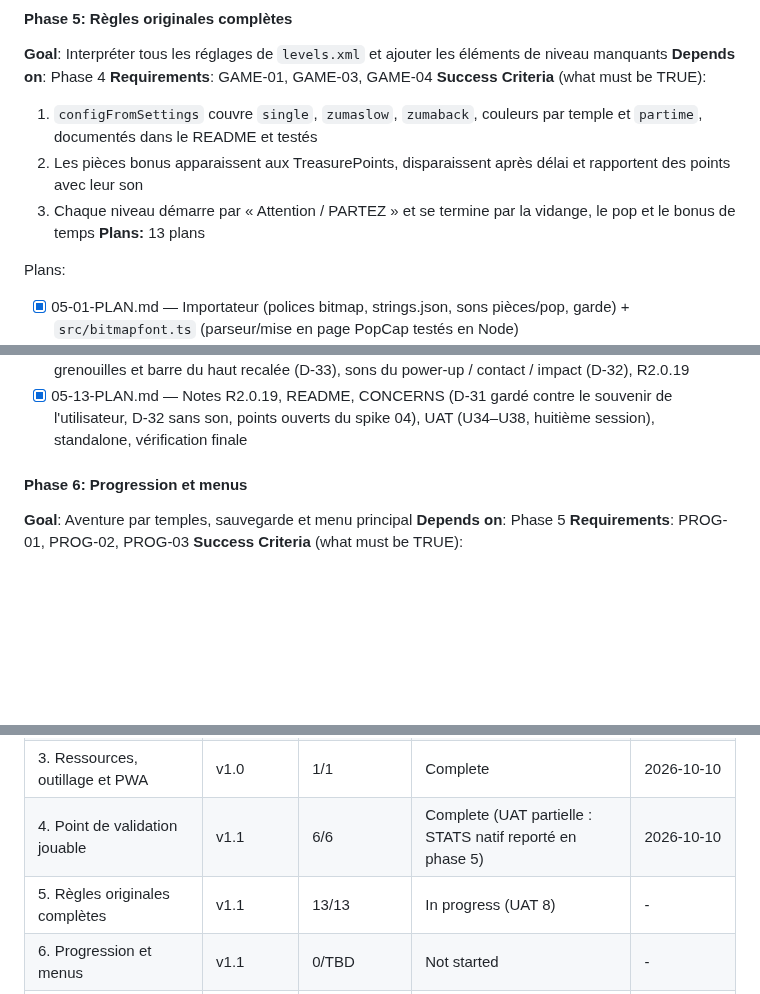
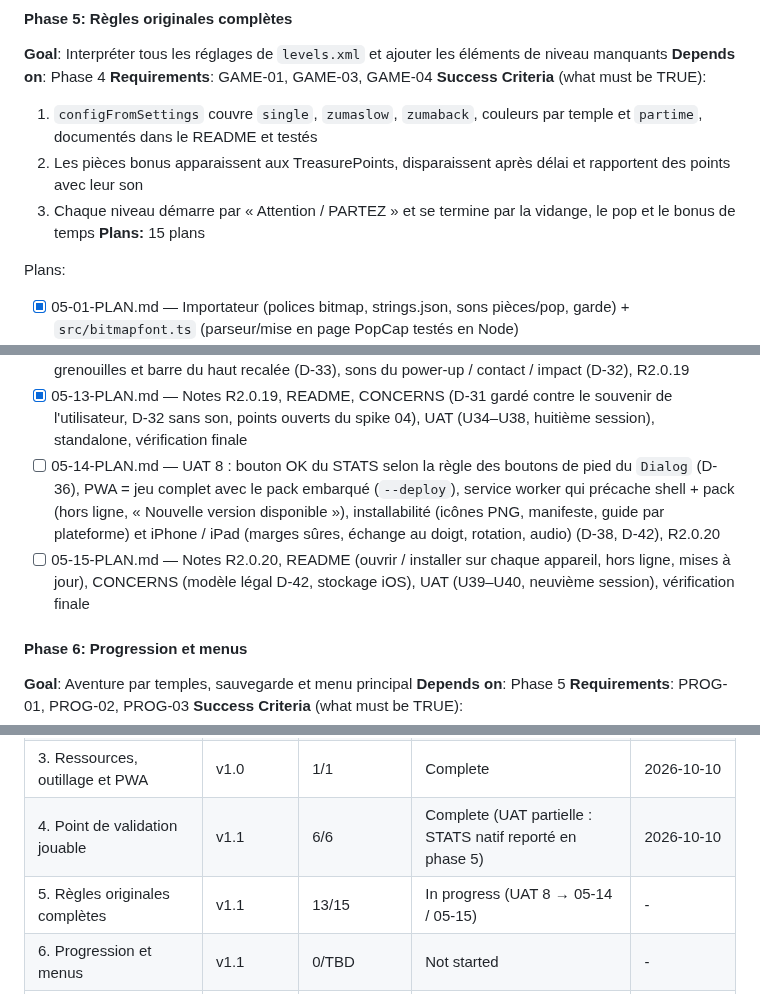
Before and after one commit to romaindetroyat/zuma, a Markdown page: .planning/ROADMAP.md, 3 parts joined by grey strips. Rendered like a GitHub page; blank space fills up the shorter version.

Commit message:
docs(05): plans 05-14 (STATS OK, offline installable PWA, iPhone/iPad) and 05-15 (R2.0.20 release)
05-14: OK button from the Dialog footer rule (D-36), --deploy artifact
with the embedded pack, service worker precaching shell + pack with a
confirmed update toast, PNG icons / manifest / install guidance, iOS and
iPadOS ergonomics (D-38, D-42). 05-15: notes, README per device,
CONCERNS, UAT 9. ROADMAP phase 5 at 13/15.

Co-Authored-By: Claude Opus 5.5 <noreply@anthropic.com>
Claude-Session: https://claude.ai/code/session_01MJvwDRqQK8pxNntYapBXdo

```diff
--- a/.planning/ROADMAP.md
+++ b/.planning/ROADMAP.md
@@ -65,7 +65,7 @@ Plans:
   1. `configFromSettings` couvre `single`, `zumaslow`, `zumaback`, couleurs par temple et `partime`, documentés dans le README et testés
   2. Les pièces bonus apparaissent aux TreasurePoints, disparaissent après délai et rapportent des points avec leur son
   3. Chaque niveau démarre par « Attention / PARTEZ » et se termine par la vidange, le pop et le bonus de temps
-**Plans:** 13 plans
+**Plans:** 15 plans
 
 Plans:
 - [x] 05-01-PLAN.md — Importateur (polices bitmap, strings.json, sons pièces/pop, garde) + `src/bitmapfont.ts` (parseur/mise en page PopCap testés en Node)
@@ -81,6 +81,8 @@ Plans:
 - [x] 05-11-PLAN.md — Notes R2.0.18, README (commandes, tunnels, vies, pièces, menu), CONCERNS (C1–C4, déviation D-30), UAT (U26–U33, septième session), standalone et preuves Playwright, vérification finale
 - [x] 05-12-PLAN.md — UAT 7 : destruction 0,4 s, attraction accélérée et rebond au contact (D-34), recul ZUMA par chaîne et billes perdues par l'entrée (D-35), pièce à 36 px qui consomme le tir (D-31), trois grenouilles et barre du haut recalée (D-33), sons du power-up / contact / impact (D-32), R2.0.19
 - [x] 05-13-PLAN.md — Notes R2.0.19, README, CONCERNS (D-31 gardé contre le souvenir de l'utilisateur, D-32 sans son, points ouverts du spike 04), UAT (U34–U38, huitième session), standalone, vérification finale
+- [ ] 05-14-PLAN.md — UAT 8 : bouton OK du STATS selon la règle des boutons de pied du `Dialog` (D-36), PWA = jeu complet avec le pack embarqué (`--deploy`), service worker qui précache shell + pack (hors ligne, « Nouvelle version disponible »), installabilité (icônes PNG, manifeste, guide par plateforme) et iPhone / iPad (marges sûres, échange au doigt, rotation, audio) (D-38, D-42), R2.0.20
+- [ ] 05-15-PLAN.md — Notes R2.0.20, README (ouvrir / installer sur chaque appareil, hors ligne, mises à jour), CONCERNS (modèle légal D-42, stockage iOS), UAT (U39–U40, neuvième session), vérification finale
 
 #### Phase 6: Progression et menus
 **Goal**: Aventure par temples, sauvegarde et menu principal
@@ -117,6 +119,6 @@ Plans:
 | 2. Présentation | v1.0 | 1/1 | Complete | 2026-10-10 |
 | 3. Ressources, outillage et PWA | v1.0 | 1/1 | Complete | 2026-10-10 |
 | 4. Point de validation jouable | v1.1 | 6/6 | Complete (UAT partielle : STATS natif reporté en phase 5) | 2026-10-10 |
-| 5. Règles originales complètes | v1.1 | 13/13 | In progress (UAT 8) | - |
+| 5. Règles originales complètes | v1.1 | 13/15 | In progress (UAT 8 → 05-14 / 05-15) | - |
 | 6. Progression et menus | v1.1 | 0/TBD | Not started | - |
 | 7. Finitions audio, visuelles et mobiles | v1.1 | 0/TBD | Not started | - |
```
Also changed, not shown: 2 other files.
